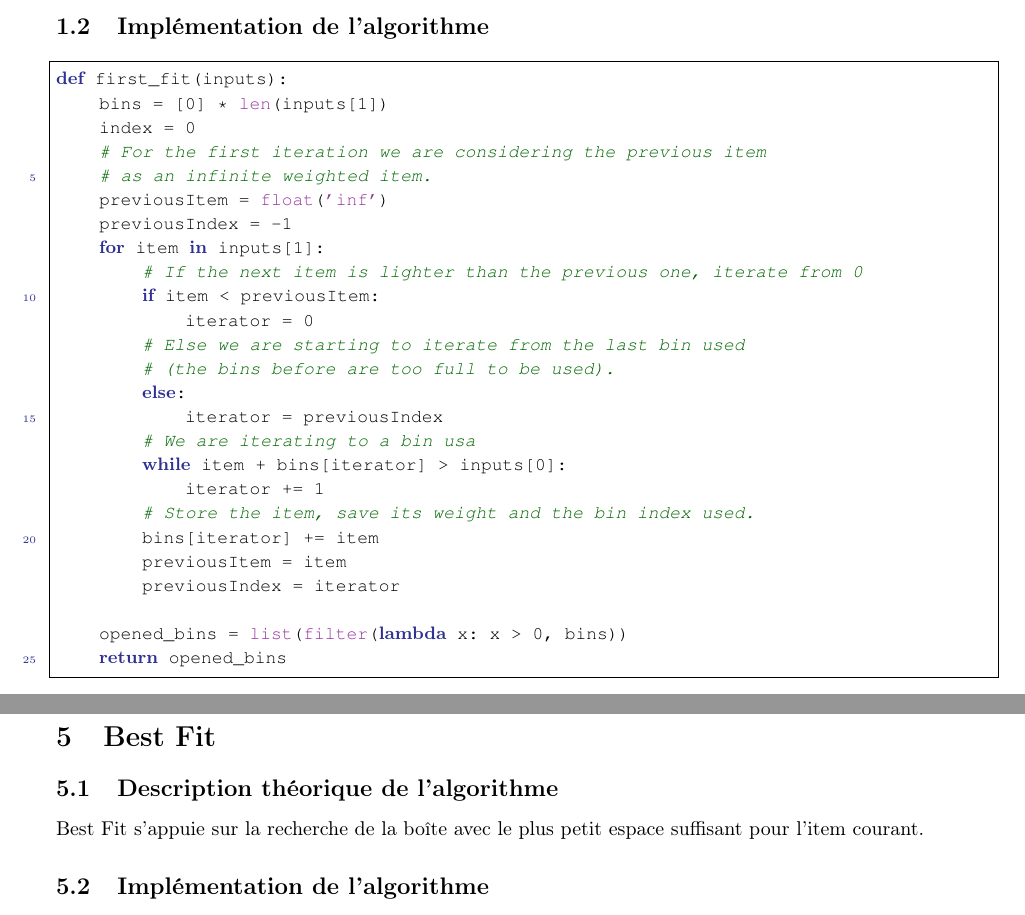
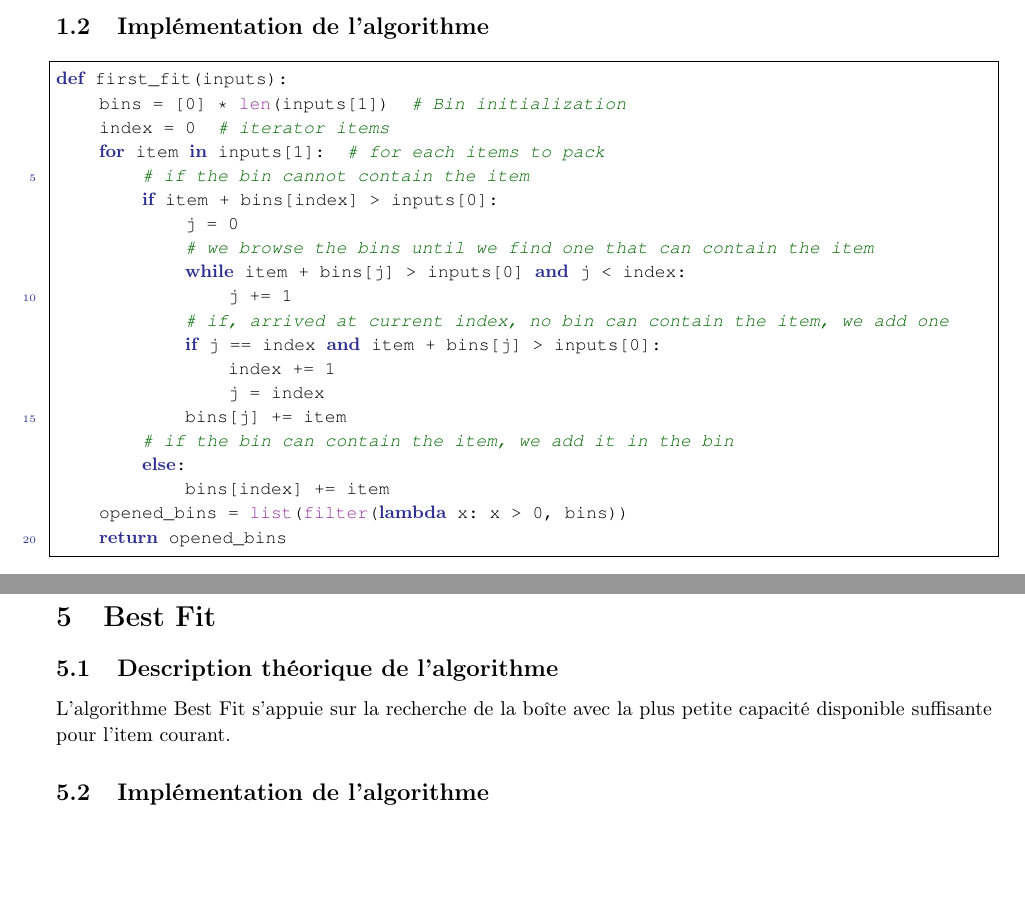
Before and after one commit to j-mortara/S7_AC_BinPacking, a LaTeX document (doc/rapport.tex): two parts of pages 3 and 6 of 7, joined at a grey line, cut so that both start at the same text, the shorter picture padded with empty space. Compiled offline with pdfLaTeX.

Commit message:
First fit and typos

```diff
--- a/doc/rapport.tex
+++ b/doc/rapport.tex
@@ -145,28 +145,23 @@ L'algorithme First Fit a pour principe de rechercher la première boîte pouvant
 \subsection{Implémentation de l'algorithme}
 \begin{lstlisting}[language=Python, frame=single]
 def first_fit(inputs):
-    bins = [0] * len(inputs[1])
-    index = 0
-    # For the first iteration we are considering the previous item
-    # as an infinite weighted item.
-    previousItem = float('inf')
-    previousIndex = -1
-    for item in inputs[1]:
-        # If the next item is lighter than the previous one, iterate from 0
-        if item < previousItem:
-            iterator = 0
-        # Else we are starting to iterate from the last bin used
-        # (the bins before are too full to be used).
+    bins = [0] * len(inputs[1])  # Bin initialization
+    index = 0  # iterator items
+    for item in inputs[1]:  # for each items to pack
+        # if the bin cannot contain the item
+        if item + bins[index] > inputs[0]:
+            j = 0
+            # we browse the bins until we find one that can contain the item
+            while item + bins[j] > inputs[0] and j < index:
+                j += 1
+            # if, arrived at current index, no bin can contain the item, we add one
+            if j == index and item + bins[j] > inputs[0]:
+                index += 1
+                j = index
+            bins[j] += item
+        # if the bin can contain the item, we add it in the bin
         else:
-            iterator = previousIndex
-        # We are iterating to a bin usa
-        while item + bins[iterator] > inputs[0]:
-            iterator += 1
-        # Store the item, save its weight and the bin index used.
-        bins[iterator] += item
-        previousItem = item
-        previousIndex = iterator
-
+            bins[index] += item
     opened_bins = list(filter(lambda x: x > 0, bins))
     return opened_bins
 \end{lstlisting}
@@ -333,7 +328,7 @@ Almost Worst Fit est similiaire à Worst Fit excepté qu'il recherche la seconde
 
 \section{Best Fit}
 \subsection{Description théorique de l'algorithme}
-Best Fit s'appuie sur la recherche de la boîte avec le plus petit espace suffisant pour l'item courant.
+L'algorithme Best Fit s'appuie sur la recherche de la boîte avec la plus petite capacité disponible suffisante pour l'item courant.
 
 \subsection{Implémentation de l'algorithme}
 \begin{lstlisting}[language=Python, frame=single]
```
Also changed, not shown: doc/rapport.tex (2 more changed lines), 1 other file.
